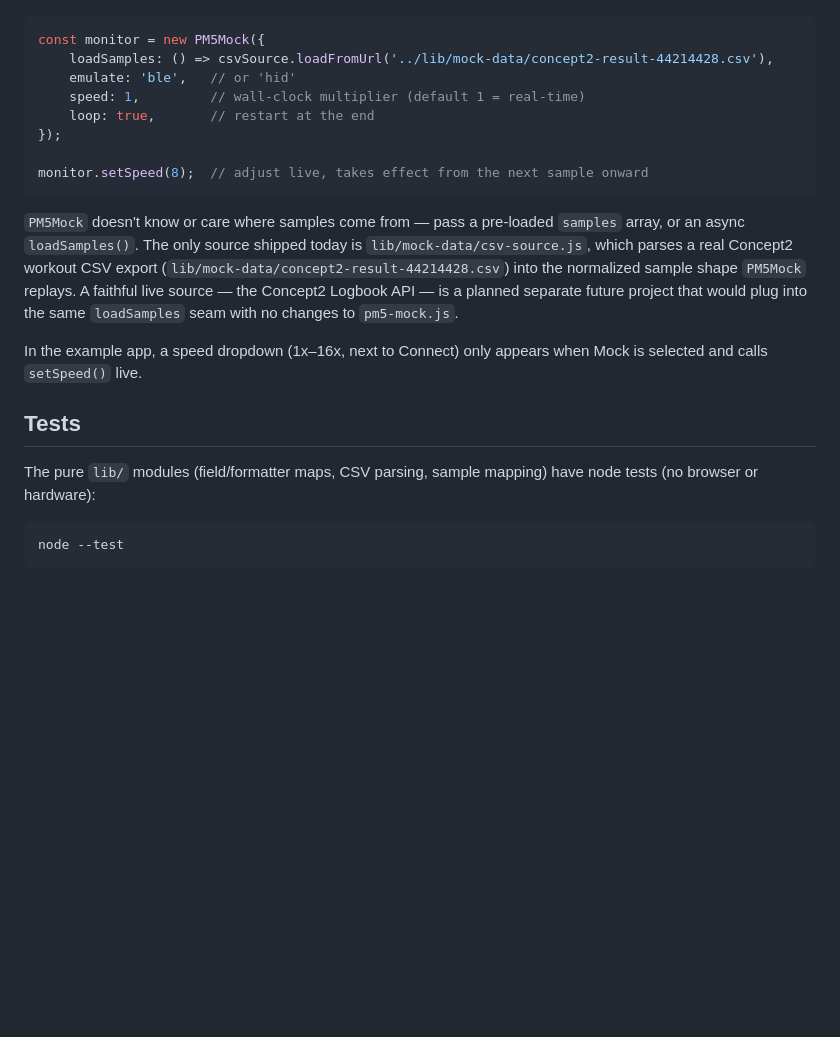
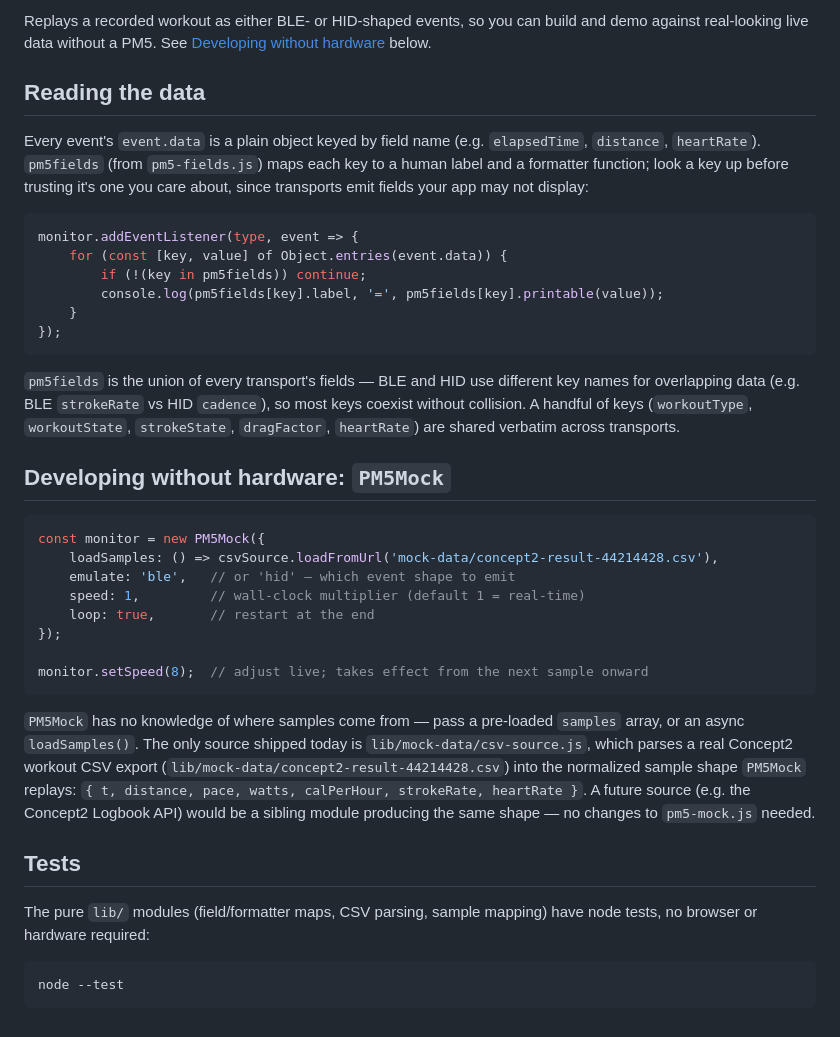
Before and after one commit to ergarcade/pm5-base, a Markdown page: README.md, the part around one of its changes. Rendered like a GitHub page; blank space fills up the shorter version.

````diff
--- a/README.md
+++ b/README.md
@@ -84,30 +97,55 @@ should check the instance first and fall back to the static, as above.
+Replays a recorded workout as either BLE- or HID-shaped events, so you can
+build and demo against real-looking live data without a PM5. See
+[Developing without hardware](#developing-without-hardware-pm5mock) below.
+
+## Reading the data
+
+Every event's `event.data` is a plain object keyed by field name (e.g.
+`elapsedTime`, `distance`, `heartRate`). `pm5fields` (from `pm5-fields.js`)
+maps each key to a human label and a formatter function; look a key up before
+trusting it's one you care about, since transports emit fields your app may
+not display:
+
+```js
+monitor.addEventListener(type, event => {
+    for (const [key, value] of Object.entries(event.data)) {
+        if (!(key in pm5fields)) continue;
+        console.log(pm5fields[key].label, '=', pm5fields[key].printable(value));
+    }
+});
+```
+
+`pm5fields` is the union of every transport's fields — BLE and HID use
+different key names for overlapping data (e.g. BLE `strokeRate` vs HID
+`cadence`), so most keys coexist without collision. A handful of keys
+(`workoutType`, `workoutState`, `strokeState`, `dragFactor`, `heartRate`) are
+shared verbatim across transports.
+
+## Developing without hardware: `PM5Mock`
 
 ```js
 const monitor = new PM5Mock({
-    loadSamples: () => csvSource.loadFromUrl('../lib/mock-data/concept2-result-44214428.csv'),
-    emulate: 'ble',   // or 'hid'
+    loadSamples: () => csvSource.loadFromUrl('mock-data/concept2-result-44214428.csv'),
+    emulate: 'ble',   // or 'hid' — which event shape to emit
     speed: 1,         // wall-clock multiplier (default 1 = real-time)
     loop: true,       // restart at the end
 });
 
-monitor.setSpeed(8);  // adjust live, takes effect from the next sample onward
+monitor.setSpeed(8);  // adjust live; takes effect from the next sample onward
 ```
 
-`PM5Mock` doesn't know or care where samples come from — pass a pre-loaded
+`PM5Mock` has no knowledge of where samples come from — pass a pre-loaded
 `samples` array, or an async `loadSamples()`. The only source shipped today is
 `lib/mock-data/csv-source.js`, which parses a real Concept2 workout CSV export
 (`lib/mock-data/concept2-result-44214428.csv`) into the normalized sample shape
-`PM5Mock` replays. A faithful live source — the Concept2 Logbook API — is a
-planned separate future project that would plug into the same `loadSamples`
-seam with no changes to `pm5-mock.js`.
-
-In the example app, a speed dropdown (1x–16x, next to Connect) only appears
-when Mock is selected and calls `setSpeed()` live.
+`PM5Mock` replays: `{ t, distance, pace, watts, calPerHour, strokeRate,
+heartRate }`. A future source (e.g. the Concept2 Logbook API) would be a
+sibling module producing the same shape — no changes to `pm5-mock.js` needed.
 
 ## Tests
 
 The pure `lib/` modules (field/formatter maps, CSV parsing, sample mapping)
-have node tests (no browser or hardware):
+have node tests, no browser or hardware required:
 
 ```
 node --test
````
Also changed, not shown: other parts of README.md (+76 -66 lines), example/README.md (added, +48 -0 lines).
